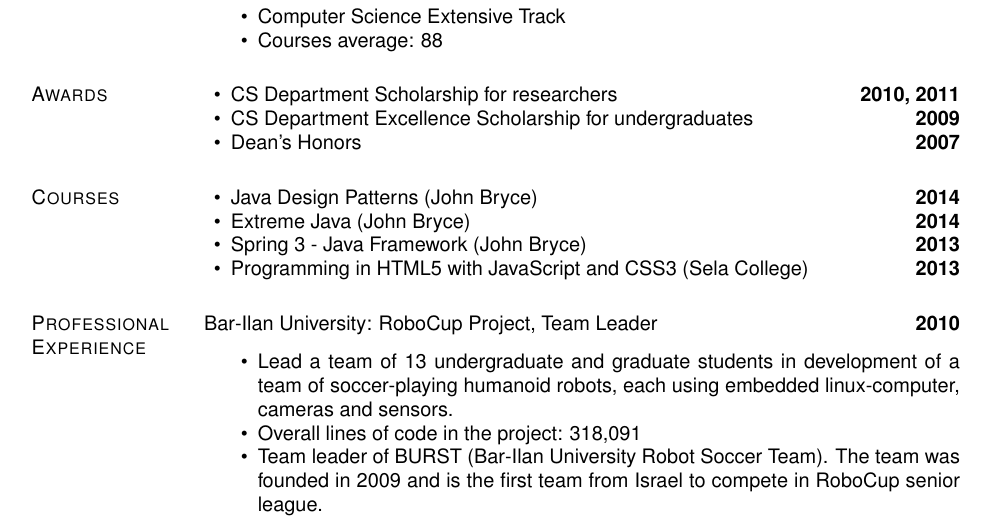
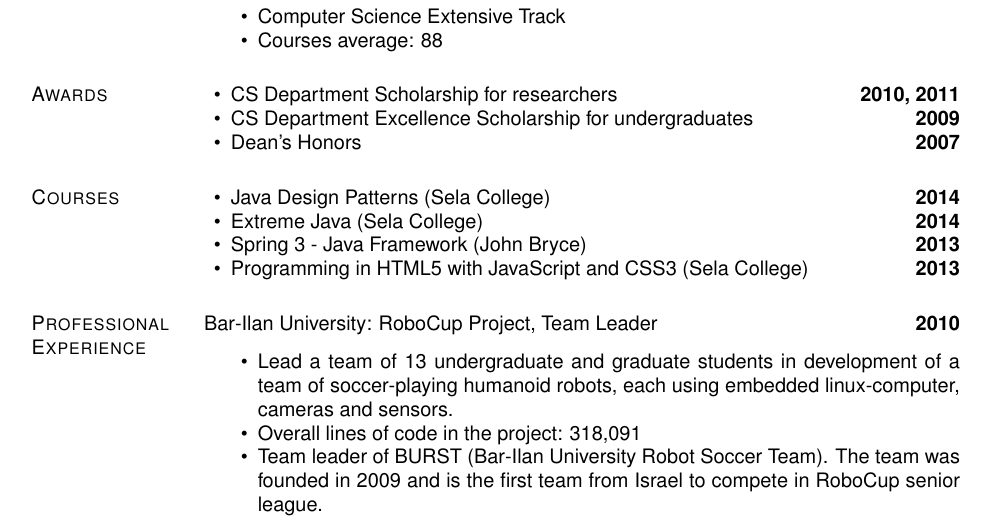
Before and after one commit to matankdr/thesis, a LaTeX CV (CurriculumVitae/cv.tex): part of page 1 of 2, cut so that both start at the same text. Compiled offline with pdfLaTeX.

Commit message:
fix courses (to sela)

```diff
--- a/CurriculumVitae/cv.tex
+++ b/CurriculumVitae/cv.tex
@@ -469,8 +469,8 @@ Ramat-Gan
 
 \section{Courses}
 \begin{innerlist}
-	\item Java Design Patterns (John Bryce) \hfill\textbf{2014}
-	\item Extreme Java (John Bryce) \hfill\textbf{2014}
+	\item Java Design Patterns (Sela College) \hfill\textbf{2014}
+	\item Extreme Java (Sela College) \hfill\textbf{2014}
 	\item Spring 3 - Java Framework (John Bryce) \hfill\textbf{2013}
 	\item Programming in HTML5 with JavaScript and CSS3 (Sela College)
 	\hfill\textbf{2013}
```
